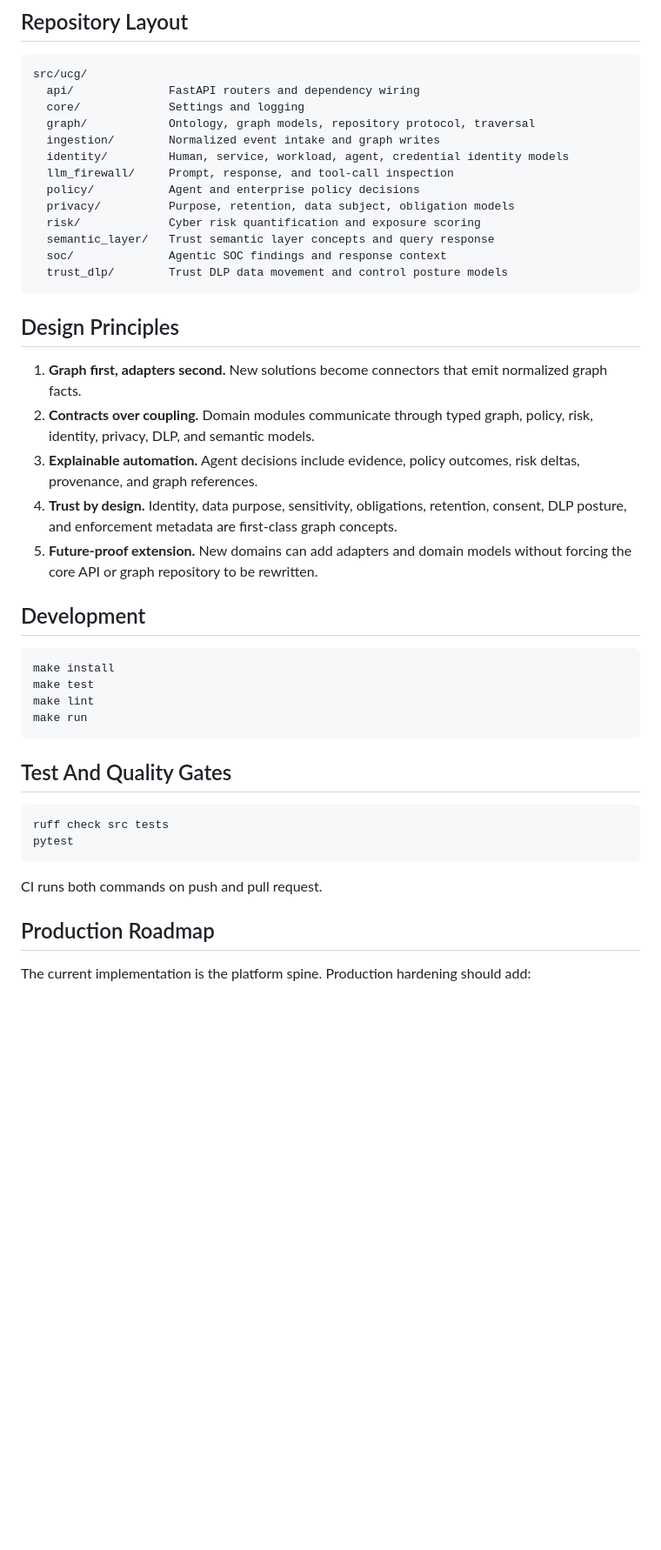
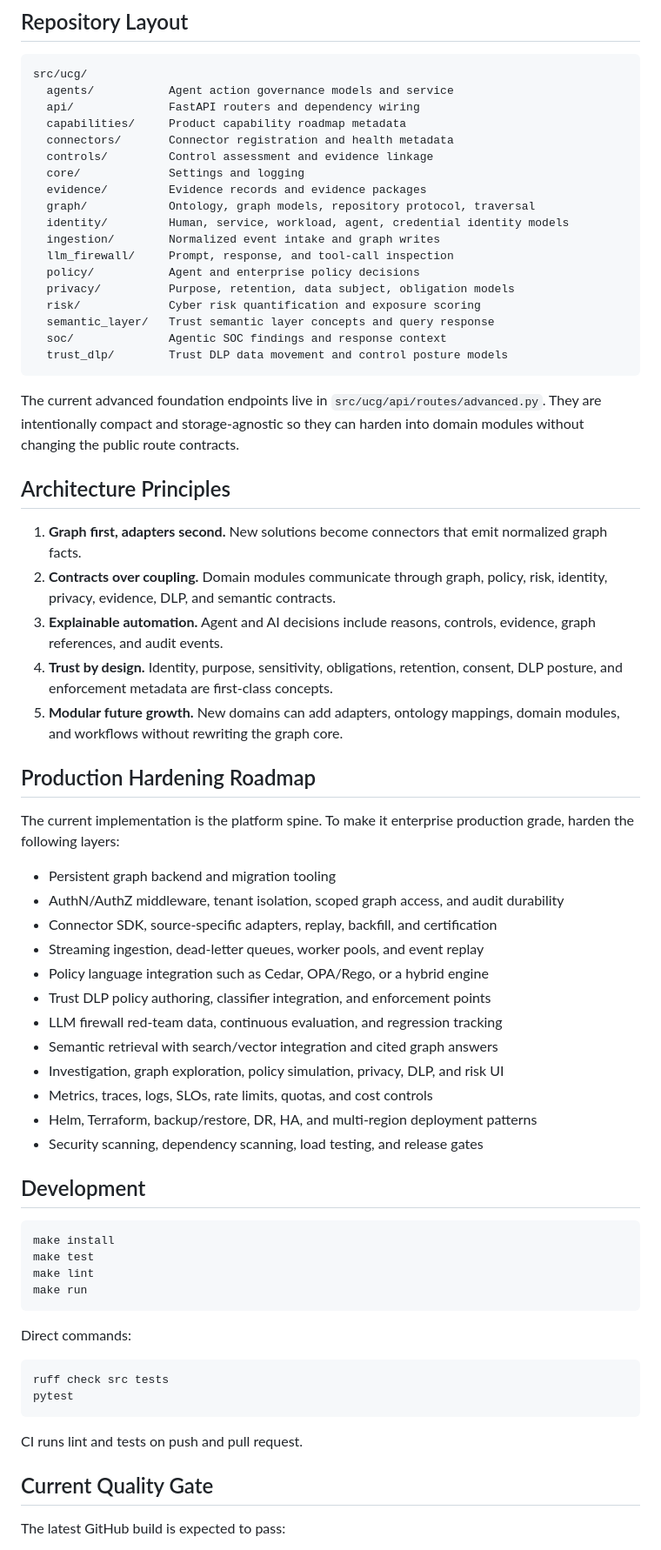
Before and after one commit to mayanklau/Unified-Context-Graph, a Markdown page: README.md, the part around one of its changes. Shown at 87% size. Rendered like a GitHub page; blank space fills up the shorter version.

````diff
--- a/README.md
+++ b/README.md
@@ -216,11 +313,16 @@ curl -X POST http://localhost:8000/v1/llm-firewall/inspect \
 
 ```text
 src/ucg/
+  agents/           Agent action governance models and service
   api/              FastAPI routers and dependency wiring
+  capabilities/     Product capability roadmap metadata
+  connectors/       Connector registration and health metadata
+  controls/         Control assessment and evidence linkage
   core/             Settings and logging
+  evidence/         Evidence records and evidence packages
   graph/            Ontology, graph models, repository protocol, traversal
+  identity/         Human, service, workload, agent, credential identity models
   ingestion/        Normalized event intake and graph writes
-  identity/         Human, service, workload, agent, credential identity models
   llm_firewall/     Prompt, response, and tool-call inspection
   policy/           Agent and enterprise policy decisions
   privacy/          Purpose, retention, data subject, obligation models
@@ -230,19 +332,42 @@ src/ucg/
   trust_dlp/        Trust DLP data movement and control posture models
 ```
 
-## Design Principles
+The current advanced foundation endpoints live in
+`src/ucg/api/routes/advanced.py`. They are intentionally compact and
+storage-agnostic so they can harden into domain modules without changing the
+public route contracts.
+
+## Architecture Principles
 
 1. **Graph first, adapters second.** New solutions become connectors that emit
    normalized graph facts.
-2. **Contracts over coupling.** Domain modules communicate through typed graph,
-   policy, risk, identity, privacy, DLP, and semantic models.
-3. **Explainable automation.** Agent decisions include evidence, policy
-   outcomes, risk deltas, provenance, and graph references.
-4. **Trust by design.** Identity, data purpose, sensitivity, obligations,
-   retention, consent, DLP posture, and enforcement metadata are first-class
-   graph concepts.
-5. **Future-proof extension.** New domains can add adapters and domain models
-   without forcing the core API or graph repository to be rewritten.
+2. **Contracts over coupling.** Domain modules communicate through graph,
+   policy, risk, identity, privacy, evidence, DLP, and semantic contracts.
+3. **Explainable automation.** Agent and AI decisions include reasons, controls,
+   evidence, graph references, and audit events.
+4. **Trust by design.** Identity, purpose, sensitivity, obligations, retention,
+   consent, DLP posture, and enforcement metadata are first-class concepts.
+5. **Modular future growth.** New domains can add adapters, ontology mappings,
+   domain modules, and workflows without rewriting the graph core.
+
+## Production Hardening Roadmap
+
+The current implementation is the platform spine. To make it enterprise
+production grade, harden the following layers:
+
+- Persistent graph backend and migration tooling
+- AuthN/AuthZ middleware, tenant isolation, scoped graph access, and audit
+  durability
+- Connector SDK, source-specific adapters, replay, backfill, and certification
+- Streaming ingestion, dead-letter queues, worker pools, and event replay
+- Policy language integration such as Cedar, OPA/Rego, or a hybrid engine
+- Trust DLP policy authoring, classifier integration, and enforcement points
+- LLM firewall red-team data, continuous evaluation, and regression tracking
+- Semantic retrieval with search/vector integration and cited graph answers
+- Investigation, graph exploration, policy simulation, privacy, DLP, and risk UI
+- Metrics, traces, logs, SLOs, rate limits, quotas, and cost controls
+- Helm, Terraform, backup/restore, DR, HA, and multi-region deployment patterns
+- Security scanning, dependency scanning, load testing, and release gates
 
 ## Development
 
@@ -253,17 +378,16 @@ make lint
 make run
 ```
 
-## Test And Quality Gates
+Direct commands:
 
 ```bash
 ruff check src tests
 pytest
 ```
 
-CI runs both commands on push and pull request.
+CI runs lint and tests on push and pull request.
 
-## Production Roadmap
+## Current Quality Gate
 
-The current implementation is the platform spine. Production hardening should
-add:
+The latest GitHub build is expected to pass:
 
````
Also changed, not shown: other parts of README.md (+192 -97 lines).
